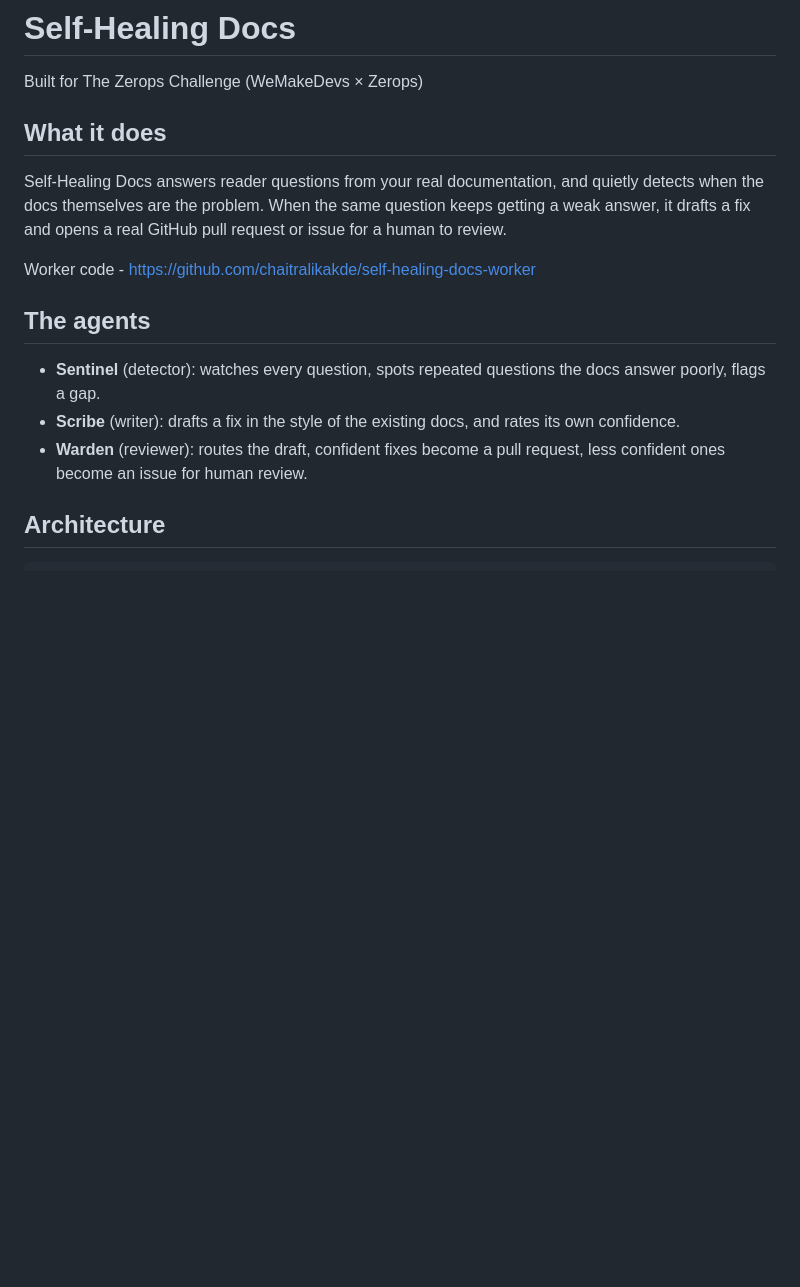
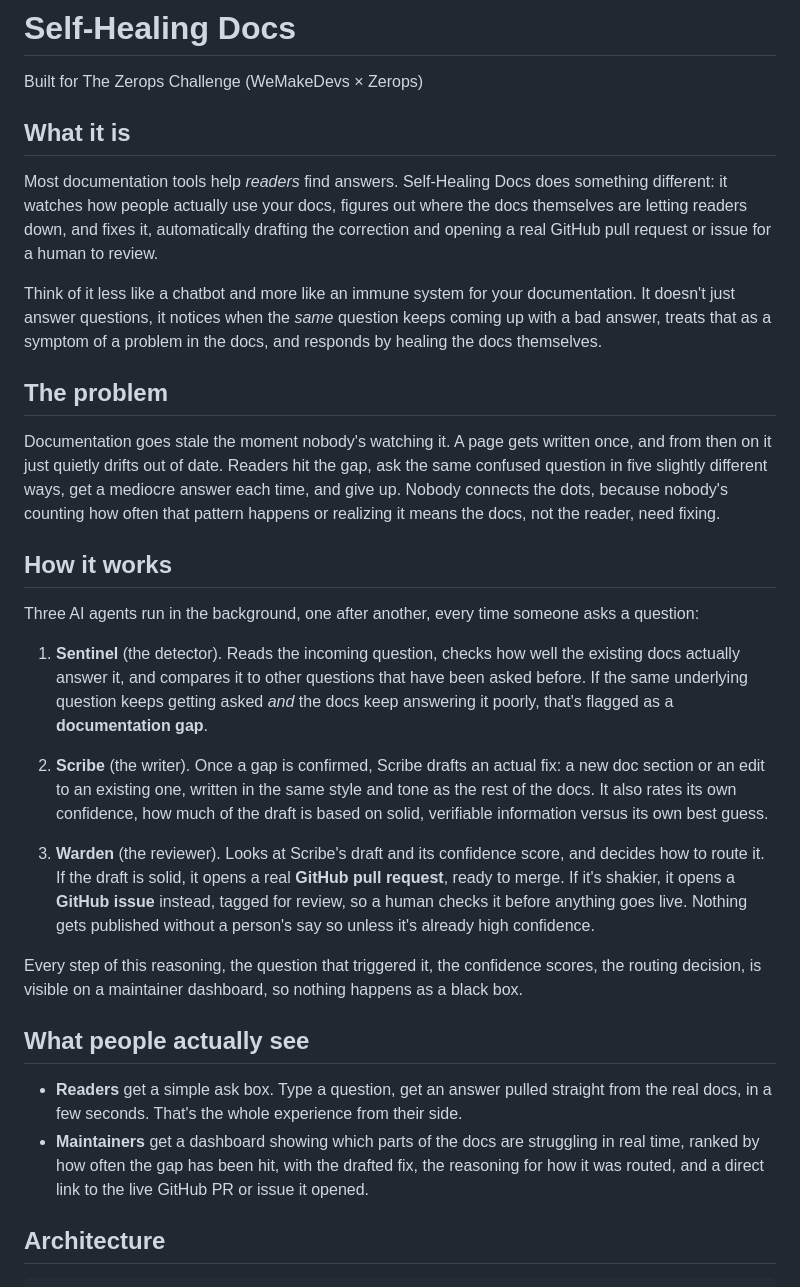
Before and after one commit to chaitralikakde/self-healing-docs, a Markdown page: README.md, the part around one of its changes. Drawn GitHub-style; blank space fills up the shorter version.

```diff
--- a/README.md
+++ b/README.md
@@ -2,17 +2,33 @@
 
 Built for The Zerops Challenge (WeMakeDevs × Zerops)
 
-## What it does
 
-Self-Healing Docs answers reader questions from your real documentation, and quietly detects when the docs themselves are the problem. When the same question keeps getting a weak answer, it drafts a fix and opens a real GitHub pull request or issue for a human to review.
+## What it is
 
-Worker code - https://github.com/chaitralikakde/self-healing-docs-worker
+Most documentation tools help *readers* find answers. Self-Healing Docs does something different: it watches how people actually use your docs, figures out where the docs themselves are letting readers down, and fixes it, automatically drafting the correction and opening a real GitHub pull request or issue for a human to review.
 
-## The agents
+Think of it less like a chatbot and more like an immune system for your documentation. It doesn't just answer questions, it notices when the *same* question keeps coming up with a bad answer, treats that as a symptom of a problem in the docs, and responds by healing the docs themselves.
 
-- **Sentinel** (detector): watches every question, spots repeated questions the docs answer poorly, flags a gap.
-- **Scribe** (writer): drafts a fix in the style of the existing docs, and rates its own confidence.
-- **Warden** (reviewer): routes the draft, confident fixes become a pull request, less confident ones become an issue for human review.
+## The problem
+
+Documentation goes stale the moment nobody's watching it. A page gets written once, and from then on it just quietly drifts out of date. Readers hit the gap, ask the same confused question in five slightly different ways, get a mediocre answer each time, and give up. Nobody connects the dots, because nobody's counting how often that pattern happens or realizing it means the docs, not the reader, need fixing.
+
+## How it works
+
+Three AI agents run in the background, one after another, every time someone asks a question:
+
+1. **Sentinel** (the detector). Reads the incoming question, checks how well the existing docs actually answer it, and compares it to other questions that have been asked before. If the same underlying question keeps getting asked *and* the docs keep answering it poorly, that's flagged as a **documentation gap**.
+
+2. **Scribe** (the writer). Once a gap is confirmed, Scribe drafts an actual fix: a new doc section or an edit to an existing one, written in the same style and tone as the rest of the docs. It also rates its own confidence, how much of the draft is based on solid, verifiable information versus its own best guess.
+
+3. **Warden** (the reviewer). Looks at Scribe's draft and its confidence score, and decides how to route it. If the draft is solid, it opens a real **GitHub pull request**, ready to merge. If it's shakier, it opens a **GitHub issue** instead, tagged for review, so a human checks it before anything goes live. Nothing gets published without a person's say so unless it's already high confidence.
+
+Every step of this reasoning, the question that triggered it, the confidence scores, the routing decision, is visible on a maintainer dashboard, so nothing happens as a black box.
+
+## What people actually see
+
+- **Readers** get a simple ask box. Type a question, get an answer pulled straight from the real docs, in a few seconds. That's the whole experience from their side.
+- **Maintainers** get a dashboard showing which parts of the docs are struggling in real time, ranked by how often the gap has been hit, with the drafted fix, the reasoning for how it was routed, and a direct link to the live GitHub PR or issue it opened.
 
 ## Architecture
 
```
Also changed, not shown: other parts of README.md (+29 -7 lines).
